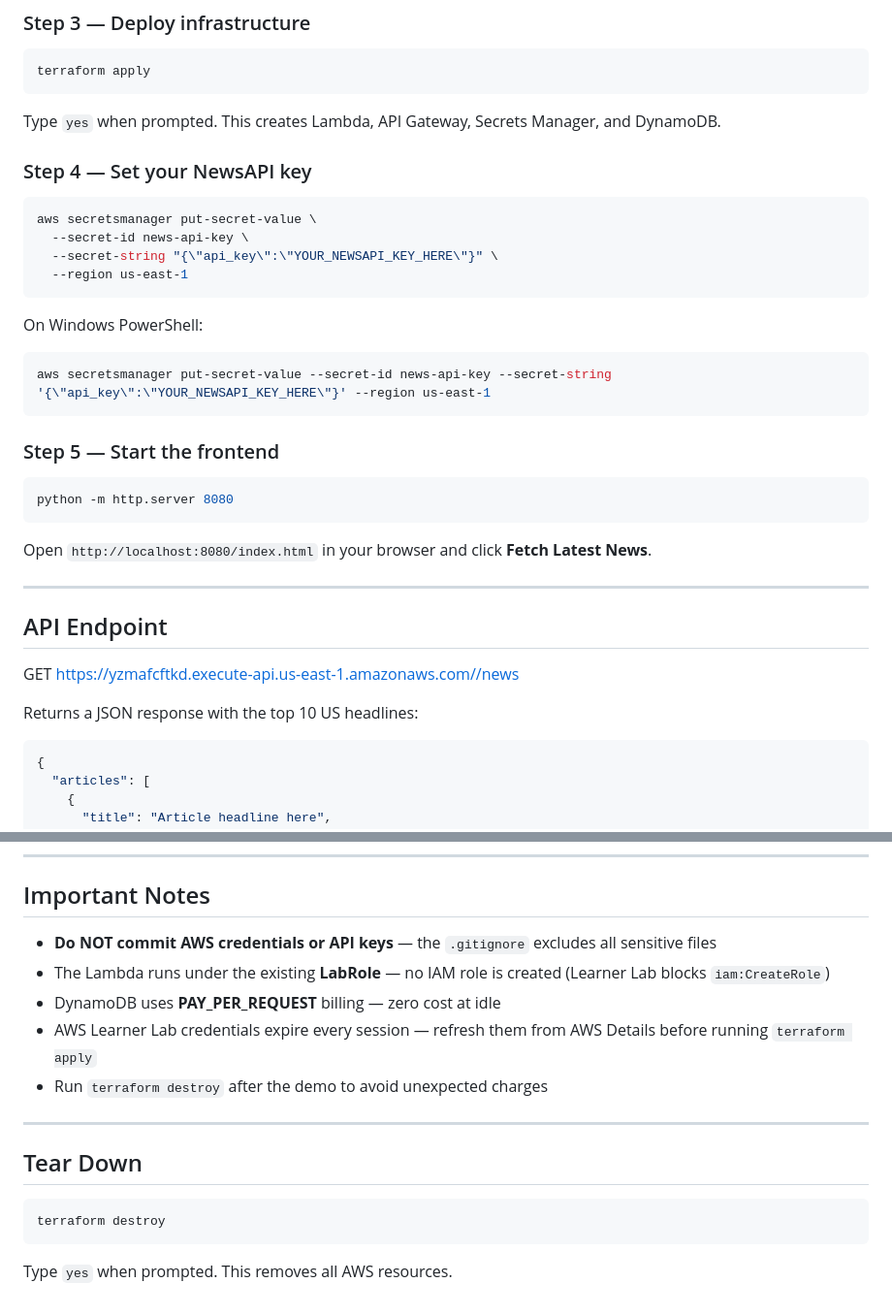
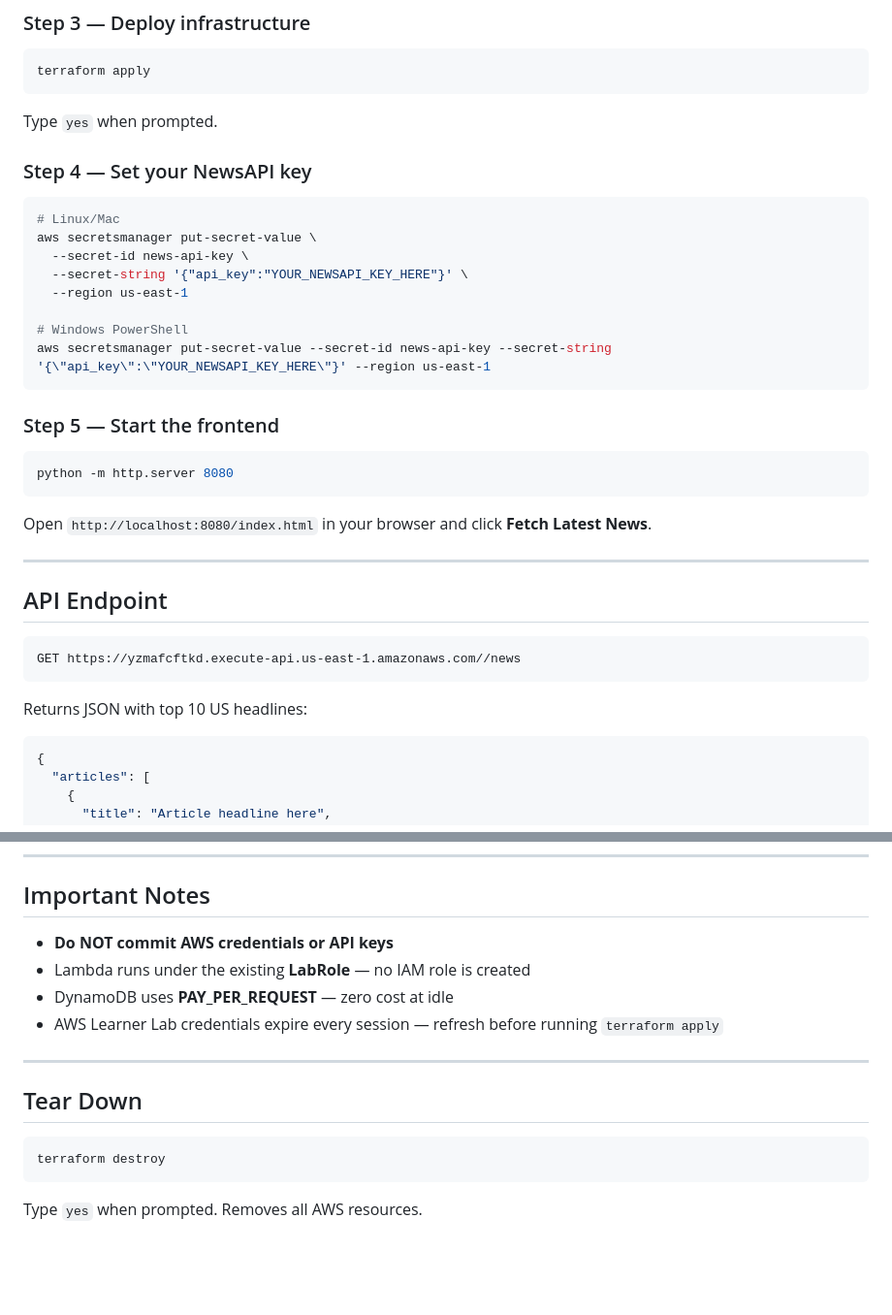
Before and after one commit to manches3003/News_summariser, a Markdown page: README.md, 2 parts joined by grey strips. Shown at 97% size. GitHub-like rendering; blank space fills up the shorter version.

````diff
--- a/README.md
+++ b/README.md
@@ -90,18 +85,17 @@ terraform init
 ```bash
 terraform apply
 ```
-Type `yes` when prompted. This creates Lambda, API Gateway,
-Secrets Manager, and DynamoDB.
+Type `yes` when prompted.
 
 ### Step 4 — Set your NewsAPI key
 ```bash
+# Linux/Mac
 aws secretsmanager put-secret-value \
   --secret-id news-api-key \
-  --secret-string "{\"api_key\":\"YOUR_NEWSAPI_KEY_HERE\"}" \
+  --secret-string '{"api_key":"YOUR_NEWSAPI_KEY_HERE"}' \
   --region us-east-1
-```
-On Windows PowerShell:
-```powershell
+
+# Windows PowerShell
 aws secretsmanager put-secret-value --secret-id news-api-key --secret-string '{\"api_key\":\"YOUR_NEWSAPI_KEY_HERE\"}' --region us-east-1
 ```
 
@@ -109,16 +103,17 @@ aws secretsmanager put-secret-value --secret-id news-api-key --secret-string '{\
 ```bash
 python -m http.server 8080
 ```
-Open `http://localhost:8080/index.html` in your browser and click
-**Fetch Latest News**.
+Open `http://localhost:8080/index.html` in your browser and click **Fetch Latest News**.
 
 ---
 
 ## API Endpoint
 
+```
 GET https://yzmafcftkd.execute-api.us-east-1.amazonaws.com//news
+```
 
-Returns a JSON response with the top 10 US headlines:
+Returns JSON with top 10 US headlines:
 ```json
 {
   "articles": [
@@ -137,14 +132,10 @@ Returns a JSON response with the top 10 US headlines:
 
 ## Important Notes
 
-- **Do NOT commit AWS credentials or API keys** — the `.gitignore`
-  excludes all sensitive files
-- The Lambda runs under the existing **LabRole** — no IAM role is
-  created (Learner Lab blocks `iam:CreateRole`)
-- DynamoDB uses **PAY_PER_REQUEST** billing — zero cost at idle
-- AWS Learner Lab credentials expire every session — refresh them
-  from AWS Details before running `terraform apply`
-- Run `terraform destroy` after the demo to avoid unexpected charges
+- **Do NOT commit AWS credentials or API keys**
+- Lambda runs under the existing **LabRole** — no IAM role is created
+- DynamoDB uses **PAY_PER_REQUEST** — zero cost at idle
+- AWS Learner Lab credentials expire every session — refresh before running `terraform apply`
 
 ---
 
@@ -153,4 +144,4 @@ Returns a JSON response with the top 10 US headlines:
 ```bash
 terraform destroy
 ```
-Type `yes` when prompted. This removes all AWS resources.
+Type `yes` when prompted. Removes all AWS resources.
````
Also changed, not shown: other parts of README.md (+25 -30 lines).
